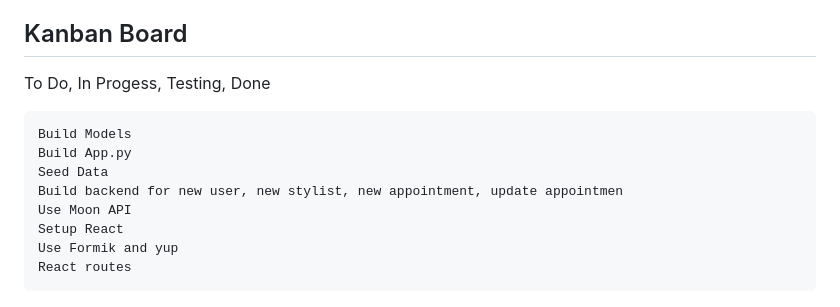
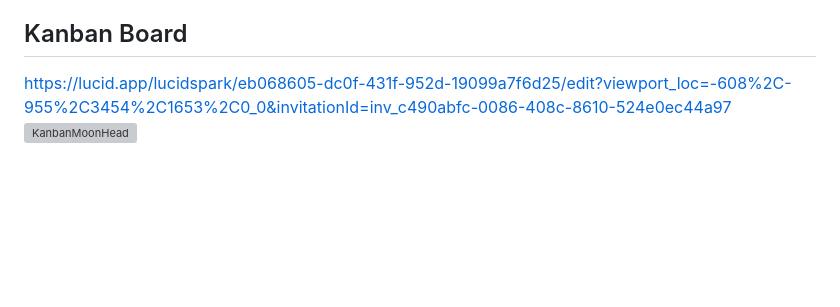
Before and after one commit to maneandmoon/moonhead, a Markdown page: README.md, the part around the change. Rendered like a GitHub page; blank space fills up the shorter version; grey boxes are pictures that could not be loaded.

```diff
--- a/README.md
+++ b/README.md
@@ -268,14 +268,5 @@ A list of your API routes (includes HTTP Verb, Endpoint, Purpose):
 7. Allow users to leave reviews after verified appointments.
 
 ## Kanban Board
-
-To Do, In Progess, Testing, Done
-
-	Build Models
-	Build App.py
-	Seed Data
-	Build backend for new user, new stylist, new appointment, update appointmen
-	Use Moon API
-	Setup React
-	Use Formik and yup
-	React routes
+https://lucid.app/lucidspark/eb068605-dc0f-431f-952d-19099a7f6d25/edit?viewport_loc=-608%2C-955%2C3454%2C1653%2C0_0&invitationId=inv_c490abfc-0086-408c-8610-524e0ec44a97
+![KanbanMoonHead](https://github.com/user-attachments/assets/d780b6e4-8b3b-49d4-b930-c5b04f8848be)
```
